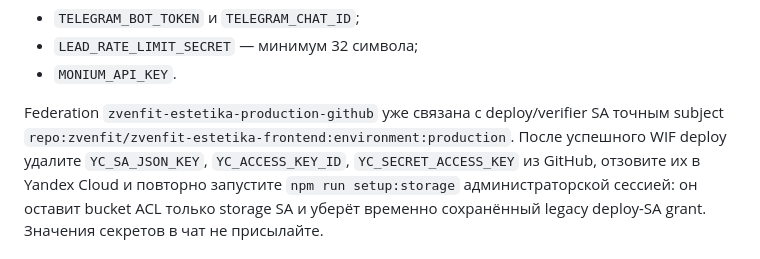
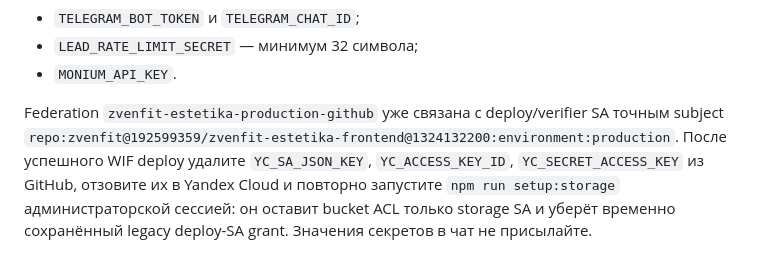
Before and after one commit to zvenfit/zvenfit-estetika-frontend, a Markdown page: docs/operator-handoff.md, the part around the change. Rendered like a GitHub page.

```diff
--- a/docs/operator-handoff.md
+++ b/docs/operator-handoff.md
@@ -24,7 +24,7 @@ Cloud-side identities, resource bindings, Estetika federation и две federate
 - `MONIUM_API_KEY`.
 
 Federation `zvenfit-estetika-production-github` уже связана с deploy/verifier SA точным subject
-`repo:zvenfit/zvenfit-estetika-frontend:environment:production`. После успешного WIF deploy удалите
+`repo:zvenfit@192599359/zvenfit-estetika-frontend@1324132200:environment:production`. После успешного WIF deploy удалите
 `YC_SA_JSON_KEY`, `YC_ACCESS_KEY_ID`, `YC_SECRET_ACCESS_KEY` из GitHub, отзовите их в Yandex Cloud и
 повторно запустите `npm run setup:storage` администраторской сессией: он оставит bucket ACL только
 storage SA и уберёт временно сохранённый legacy deploy-SA grant. Значения секретов в чат не
```
Also changed, not shown: docs/setup.md (+8 -2 lines).
